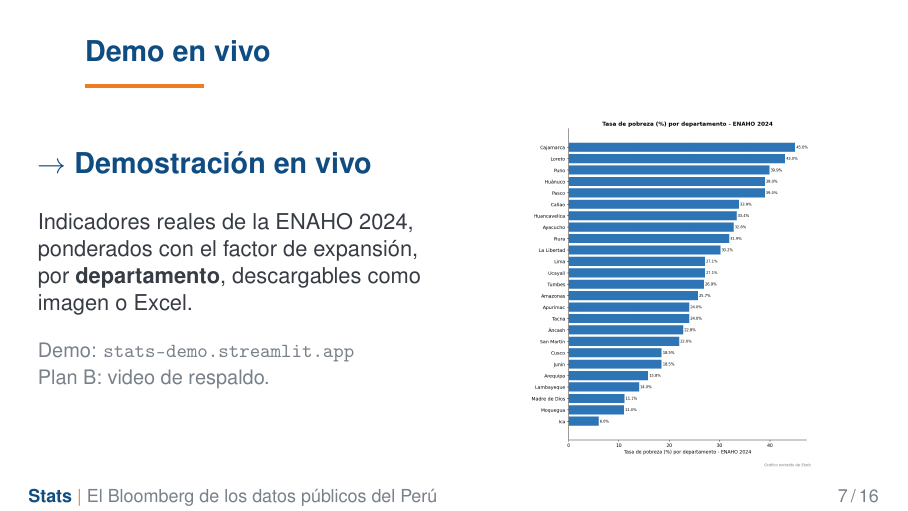
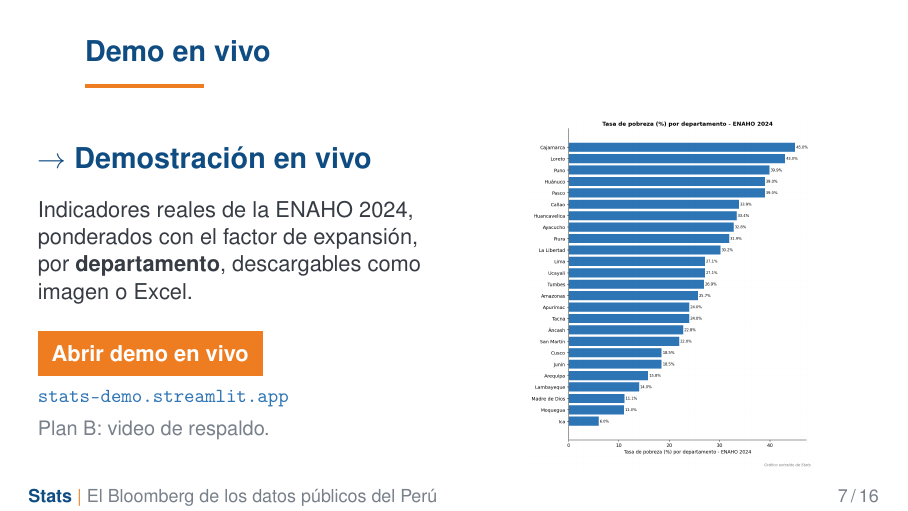
Before and after one commit to Arriola123456/Stats-hub, LaTeX slides (docs/pitch_stats.tex): page 7 of 16. Compiled offline with pdfLaTeX.

Commit message:
Hago clickeable el link del demo en la slide 7 (boton para abrir la web al instante)

```diff
--- a/docs/pitch_stats.tex
+++ b/docs/pitch_stats.tex
@@ -158,13 +158,17 @@
 \begin{frame}{Demo en vivo}
   \begin{columns}[T]
     \begin{column}{0.5\textwidth}
-      \vspace{0.6cm}
+      \vspace{0.5cm}
       \impacto{$\rightarrow$ Demostración en vivo}\par
-      \vspace{0.5cm}
+      \vspace{0.4cm}
       Indicadores reales de la ENAHO 2024, ponderados con el factor de expansión, por
       \textbf{departamento}, descargables como imagen o Excel.\par
-      \vspace{0.4cm}
-      {\small\color{GrisSuave}Demo: \texttt{stats-demo.streamlit.app}\\ Plan B: video de respaldo.}
+      \vspace{0.45cm}
+      {\setlength{\fboxsep}{7pt}%
+       \href{https://stats-demo.streamlit.app/}{\colorbox{NaranjaStats}{\color{white}\textbf{Abrir demo en vivo}}}}\par
+      \vspace{0.25cm}
+      {\small\href{https://stats-demo.streamlit.app/}{\textcolor{AzulClaro}{\texttt{stats-demo.streamlit.app}}}}\\[3pt]
+      {\small\color{GrisSuave}Plan B: video de respaldo.}
     \end{column}
     \begin{column}{0.5\textwidth}
       \centering
```
Also changed, not shown: docs/pitch_stats.pdf.
